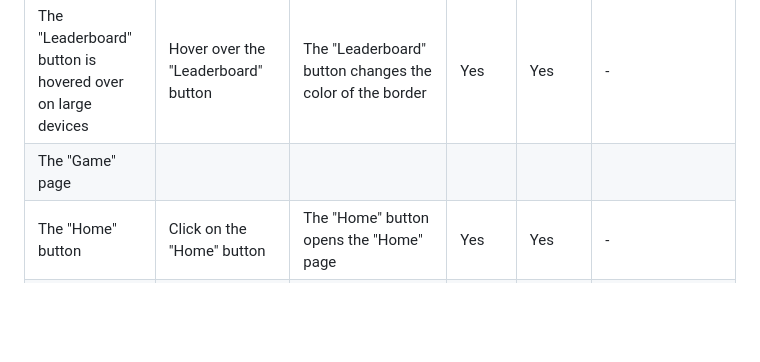
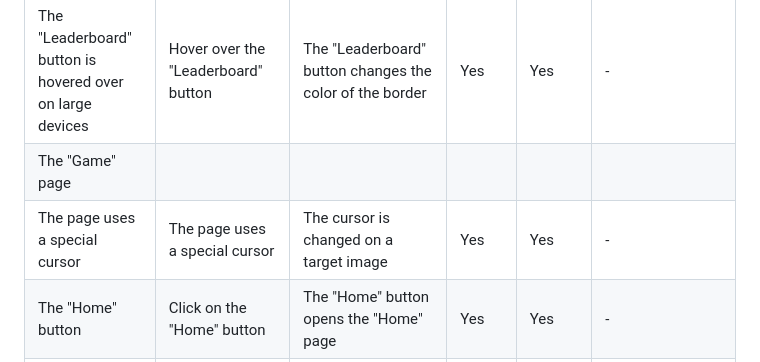
Before and after one commit to BogdanovaIV/galactic-showdown, a Markdown page: TESTING.md, the part around the change. Rendered like a GitHub page; blank space fills up the shorter version.

```diff
--- a/TESTING.md
+++ b/TESTING.md
@@ -20,6 +20,7 @@ The opening of all pages and the correct operation of all links and buttons were
 | The "Leaderboard" button | Click on the "Leaderboard" button | The "Leaderboard" button opens the "Leaderboard" page with the parameter "only read" | Yes | Yes | - |
 | The "Leaderboard" button is hovered over on large devices | Hover over the "Leaderboard" button | The "Leaderboard" button changes the color of the border | Yes | Yes | - |
 | The "Game" page | | | | | |
+| The page uses a special cursor | The page uses a special cursor | The cursor is changed on a target image | Yes | Yes | - |
 | The "Home" button | Click on the "Home" button | The "Home" button opens the "Home" page | Yes | Yes | - |
 | The "Home" button is hovered over on large devices | Hover over the "Home" button | The "Hone" button changes opacity | Yes | Yes | - |
 | Creating ships | All ships appear | The system generates the random type and position of the ship. All types of ships are generated. A number of ships are created properly | Yes | Yes | - |
```
Also changed, not shown: README.md (+4 -0 lines).
